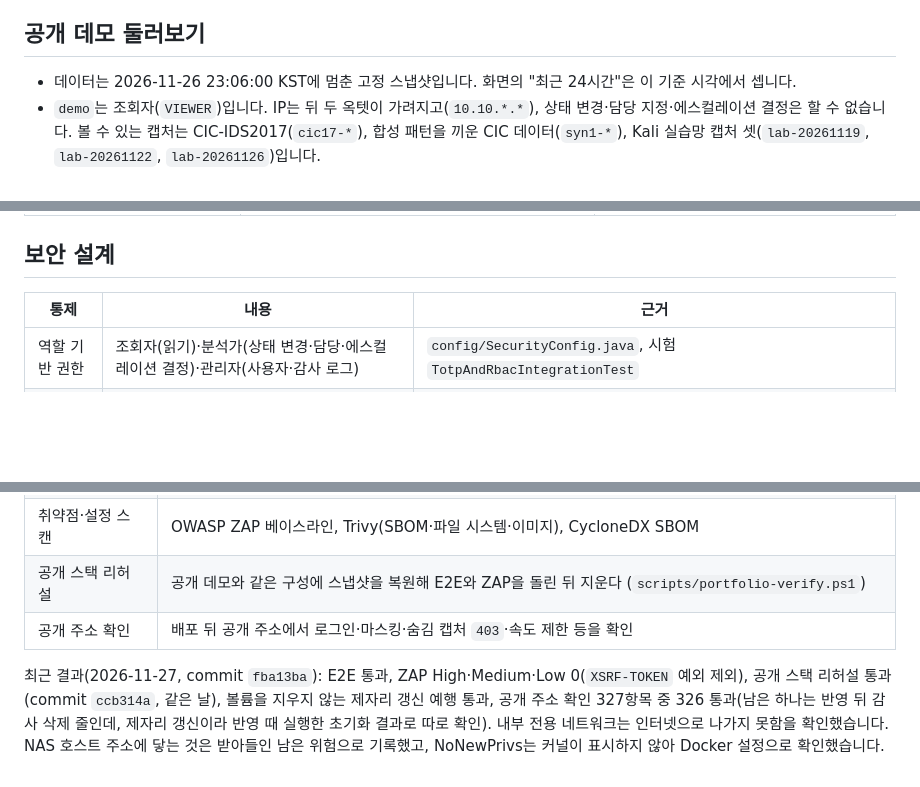
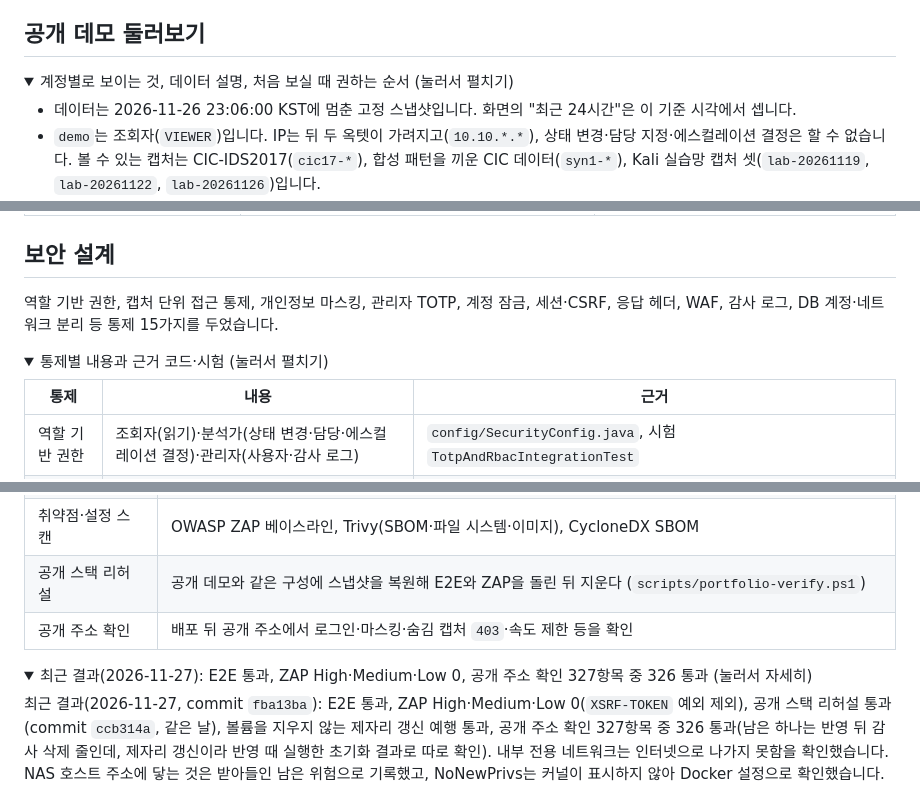
Before and after one commit to prosild/nbad-dashboard, a Markdown page: README.md, 3 parts joined by grey strips. GitHub-like rendering; folded sections open; blank space fills up the shorter version.

```diff
--- a/README.md
+++ b/README.md
@@ -12,6 +12,9 @@
 - 실제 데이터를 넣어 보니 자동 우선순위가 분류를 못 해서(High가 캡처당 60~120건) 규칙을 다시 정했습니다. → [판단 7](docs/design-decisions.md#7-실제-데이터를-보고-우선순위-규칙을-다시-정했다-2026-11-21)
 
 ## 공개 데모 둘러보기
+
+<details>
+<summary>계정별로 보이는 것, 데이터 설명, 처음 보실 때 권하는 순서 (눌러서 펼치기)</summary>
 
 - 데이터는 2026-11-26 23:06:00 KST에 멈춘 고정 스냅샷입니다. 화면의 "최근 24시간"은 이 기준 시각에서 셉니다.
 - `demo`는 조회자(`VIEWER`)입니다. IP는 뒤 두 옥텟이 가려지고(`10.10.*.*`), 상태 변경·담당 지정·에스컬레이션 결정은 할 수 없습니다. 볼 수 있는 캡처는 CIC-IDS2017(`cic17-*`), 합성 패턴을 끼운 CIC 데이터(`syn1-*`), Kali 실습망 캡처 셋(`lab-20261119`, `lab-20261122`, `lab-20261126`)입니다.
@@ -114,6 +104,11 @@ flowchart LR
 
 ## 보안 설계
 
+역할 기반 권한, 캡처 단위 접근 통제, 개인정보 마스킹, 관리자 TOTP, 계정 잠금, 세션·CSRF, 응답 헤더, WAF, 감사 로그, DB 계정·네트워크 분리 등 통제 15가지를 두었습니다.
+
+<details>
+<summary>통제별 내용과 근거 코드·시험 (눌러서 펼치기)</summary>
+
 | 통제 | 내용 | 근거 |
 |---|---|---|
 | 역할 기반 권한 | 조회자(읽기)·분석가(상태 변경·담당·에스컬레이션 결정)·관리자(사용자·감사 로그) | `config/SecurityConfig.java`, 시험 `TotpAndRbacIntegrationTest` |
@@ -142,4 +139,7 @@ flowchart LR
 | 공개 스택 리허설 | 공개 데모와 같은 구성에 스냅샷을 복원해 E2E와 ZAP을 돌린 뒤 지운다 (`scripts/portfolio-verify.ps1`) |
 | 공개 주소 확인 | 배포 뒤 공개 주소에서 로그인·마스킹·숨김 캡처 `403`·속도 제한 등을 확인 |
 
+<details>
+<summary>최근 결과(2026-11-27): E2E 통과, ZAP High·Medium·Low 0, 공개 주소 확인 327항목 중 326 통과 (눌러서 자세히)</summary>
+
 최근 결과(2026-11-27, commit `fba13ba`): E2E 통과, ZAP High·Medium·Low 0(`XSRF-TOKEN` 예외 제외), 공개 스택 리허설 통과(commit `ccb314a`, 같은 날), 볼륨을 지우지 않는 제자리 갱신 예행 통과, 공개 주소 확인 327항목 중 326 통과(남은 하나는 반영 뒤 감사 삭제 줄인데, 제자리 갱신이라 반영 때 실행한 초기화 결과로 따로 확인). 내부 전용 네트워크는 인터넷으로 나가지 못함을 확인했습니다. NAS 호스트 주소에 닿는 것은 받아들인 남은 위험으로 기록했고, NoNewPrivs는 커널이 표시하지 않아 Docker 설정으로 확인했습니다. 반영 뒤 정각 초기화는 따로 확인해 OK였습니다. Trivy 결과와 남은 위험은 [보안 검증 보고서](docs/security-verification-report.md)에 있습니다.
```
Also changed, not shown: other parts of README.md (+7 -16 lines), docs/images/architecture.png (added), 1 other file.
